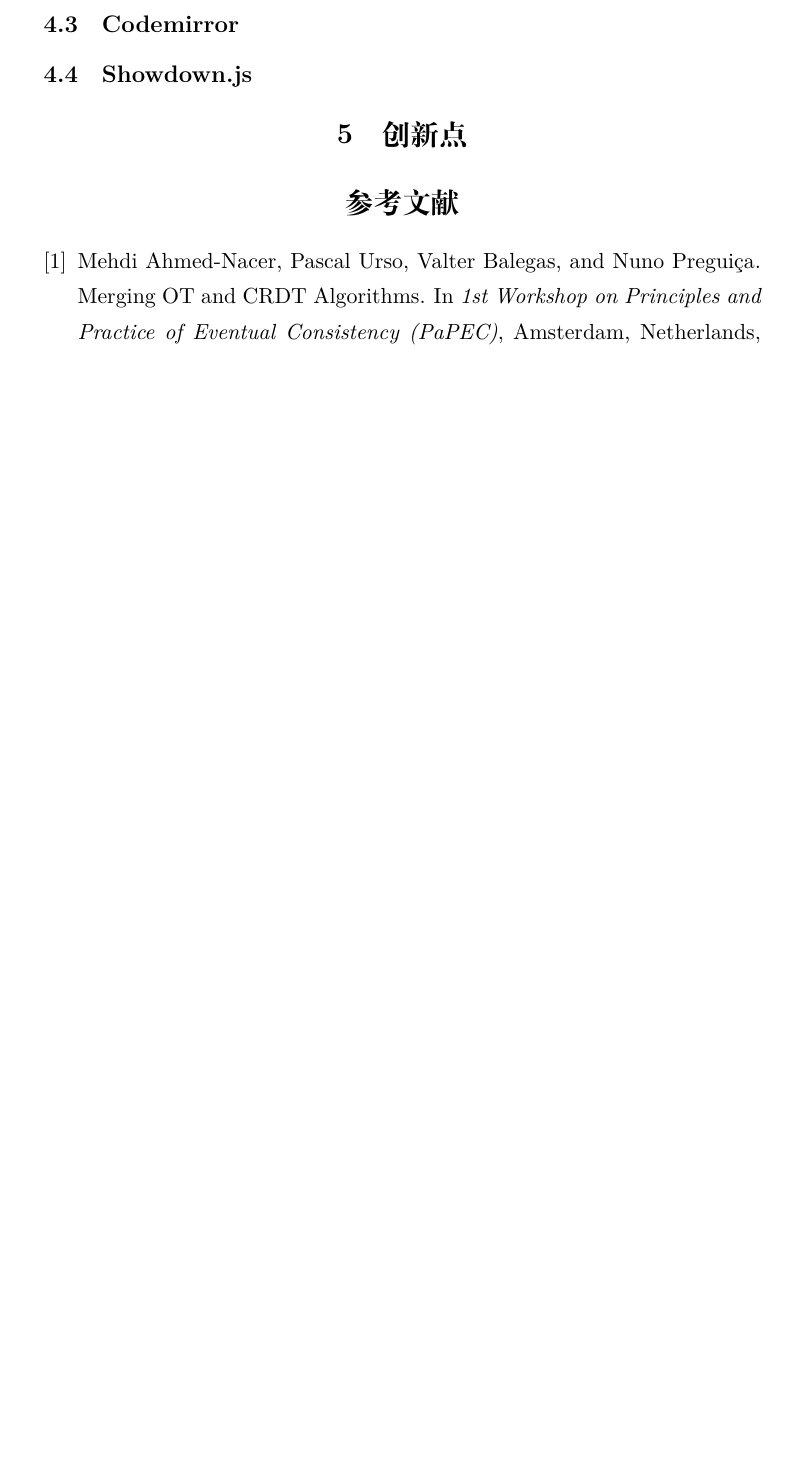
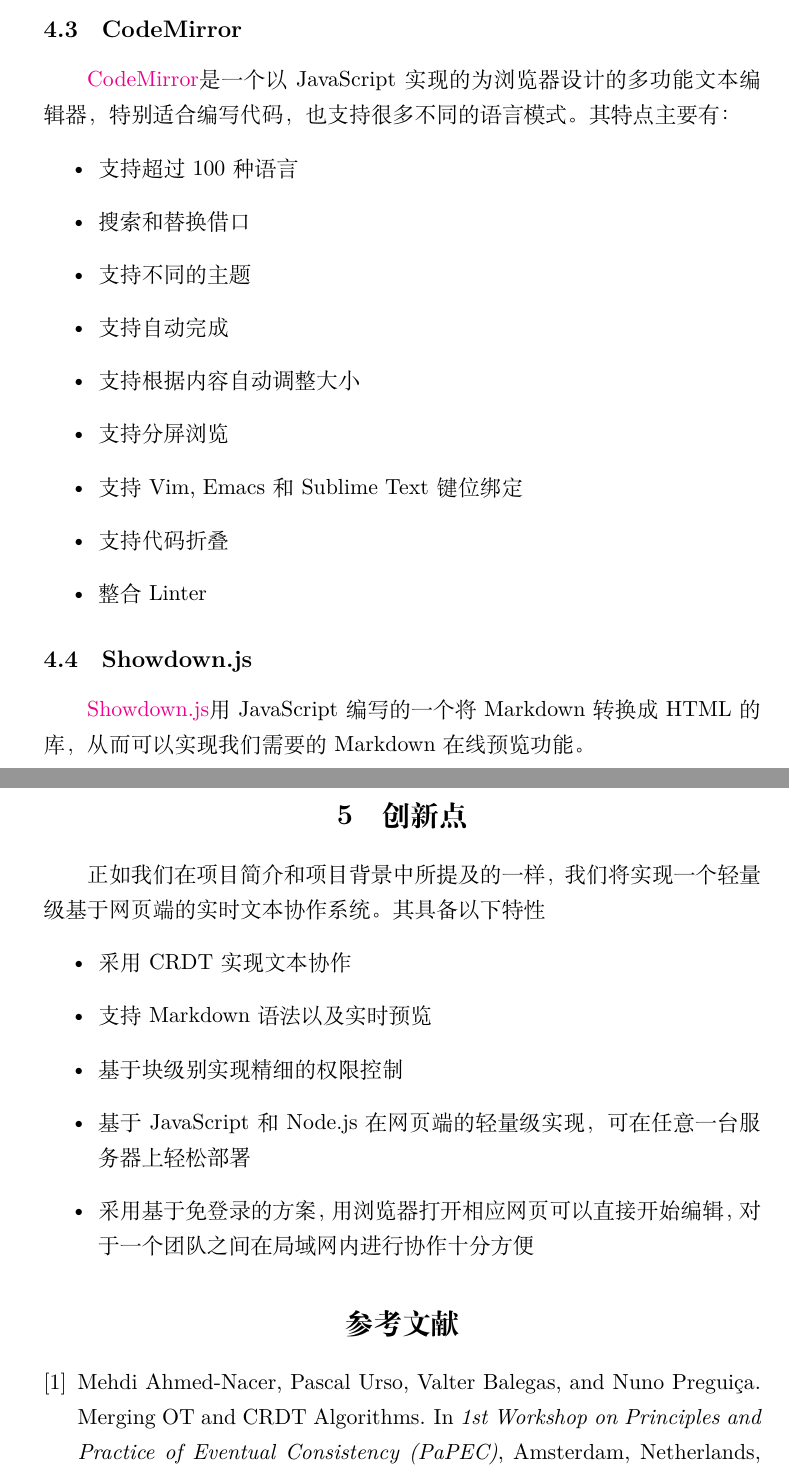
Before and after one commit to OSH-2018/X-wyj-1, a LaTeX document (documents/feasibility_study/feasibility_study.tex): part of page 11 of 12 before the commit and two parts of pages 11 and 12 of 13 after it, the two joined at a grey line, cut at the place of the change, the shorter picture padded with empty space. Compiled offline with XeLaTeX.

Commit message:
rc for feasibility report ver2.0

```diff
--- a/documents/feasibility_study/feasibility_study.tex
+++ b/documents/feasibility_study/feasibility_study.tex
@@ -1,12 +1,12 @@
 \documentclass[11pt]{ctexart}
 
-\usepackage{xeCJK}
 \usepackage{graphicx}
 \usepackage{amsmath}
 \usepackage{booktabs}
 \usepackage{cite}
 \usepackage{float}
 \usepackage{indentfirst}
+\usepackage[colorlinks,linkcolor=black]{hyperref}
 
 \setlength{\parindent}{2em}
 
@@ -225,10 +228,30 @@ Socket.IO在断连时也会尝试不断自动重连，直到服务器可用为
         // listen to the event
     });
 \end{minted}
-\subsection{Codemirror}
+\subsection{CodeMirror}
+\href{http://codemirror.net/}{CodeMirror}是一个以JavaScript实现的为浏览器设计的多功能文本编辑器，特别适合编写代码，也支持很多不同的语言模式。其特点主要有：
+\begin{itemize}
+	\item 支持超过100种语言
+	\item 搜索和替换借口
+	\item 支持不同的主题
+	\item 支持自动完成
+	\item 支持根据内容自动调整大小
+	\item 支持分屏浏览
+	\item 支持Vim, Emacs和Sublime Text键位绑定
+	\item 支持代码折叠
+	\item 整合Linter
+\end{itemize}
 \subsection{Showdown.js}
+\href{http://showdownjs.com/}{Showdown.js}用JavaScript编写的一个将Markdown转换成HTML的库，从而可以实现我们需要的Markdown在线预览功能。
 \section{创新点}
-
+正如我们在项目简介和项目背景中所提及的一样，我们将实现一个轻量级基于网页端的实时文本协作系统。其具备以下特性
+\begin{itemize}
+	\item 采用CRDT实现文本协作
+	\item 支持Markdown语法以及实时预览
+	\item 基于块级别实现精细的权限控制
+	\item 基于JavaScript和Node.js在网页端的轻量级实现，可在任意一台服务器上轻松部署
+	\item 采用基于免登录的方案，用浏览器打开相应网页可以直接开始编辑，对于一个团队之间在局域网内进行协作十分方便
+\end{itemize}
 \nocite{*}
 \bibliographystyle{plain}
 \bibliography{ref}
```
Also changed, not shown: documents/feasibility_study/feasibility_study.pdf, documents/feasibility_study/feasibility_study.tex (5 more changed lines), 1 other file.
